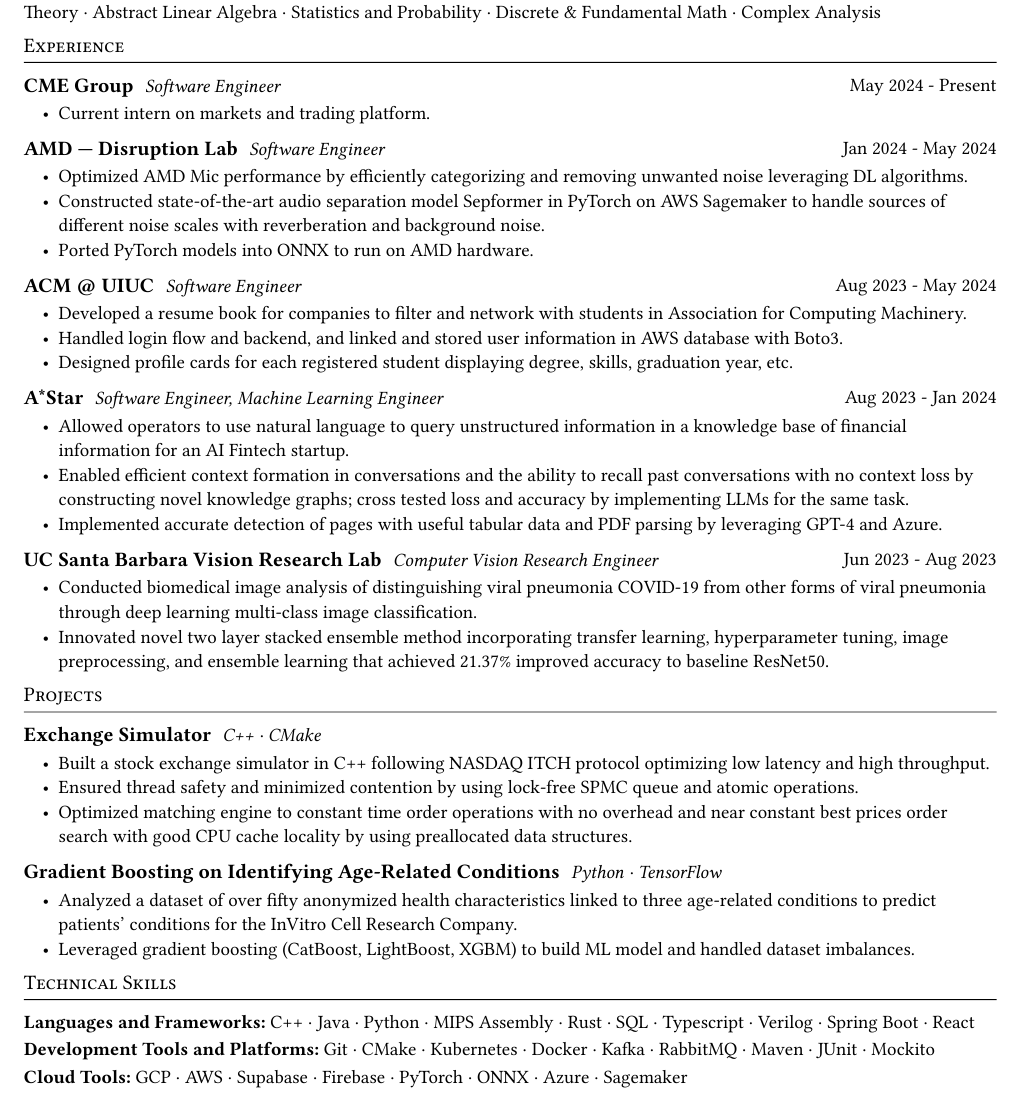
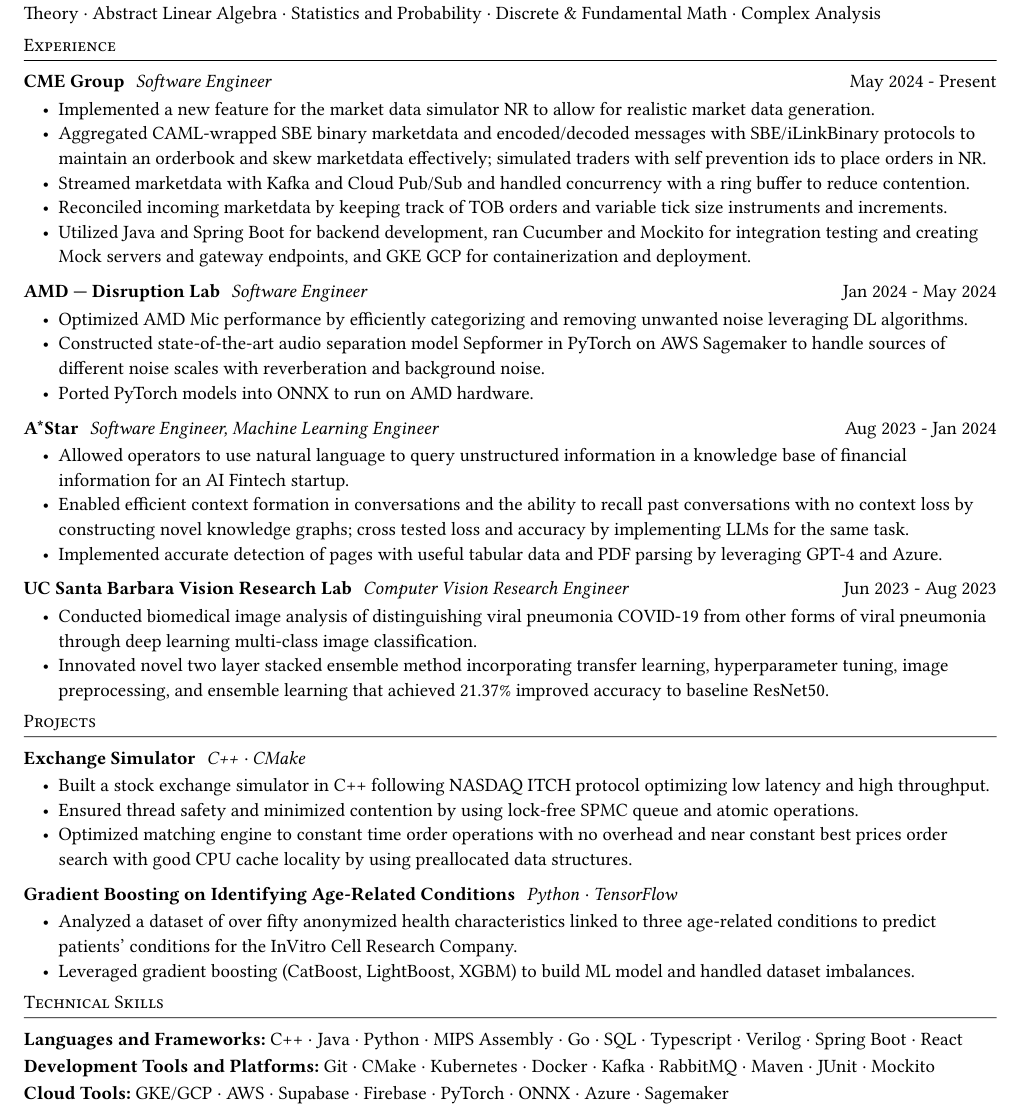
Before and after one commit to cliarie/resume, a Typst document (src.typ): part of the page, cut so that both start at the same text. The pictures show the PDF file src.pdf that the author committed with the source.

Commit message:
8/2 update

```diff
--- a/src.typ
+++ b/src.typ
@@ -32,7 +32,11 @@
   _Software Engineer_
 ][May 2024 - Present]
 
-- Current intern on markets and trading platform.
+- Implemented a new feature for the market data simulator NR to allow for realistic market data generation.
+- Aggregated CAML-wrapped SBE binary marketdata and encoded/decoded messages with SBE/iLinkBinary protocols to maintain an orderbook and skew marketdata effectively; simulated traders with self prevention ids to place orders in NR.
+- Streamed marketdata with Kafka and Cloud Pub/Sub and handled concurrency with a ring buffer to reduce contention.
+- Reconciled incoming marketdata by keeping track of TOB orders and variable tick size instruments and increments.
+- Utilized Java and Spring Boot for backend development, ran Cucumber and Mockito for integration testing and creating Mock servers and gateway endpoints, and GKE GCP for containerization and deployment.
 
 #entry[
   == AMD --- Disruption Lab
@@ -43,14 +47,14 @@
 - Constructed state-of-the-art audio separation model Sepformer in PyTorch on AWS Sagemaker to handle sources of different noise scales with reverberation and background noise.
 - Ported PyTorch models into ONNX to run on AMD hardware.
 
-#entry[
-  == ACM \@ UIUC
-  _Software Engineer_
-][Aug 2023 - May 2024]
+// #entry[
+//   == ACM \@ UIUC
+//   _Software Engineer_
+// ][Aug 2023 - May 2024]
 
-- Developed a resume book for companies to filter and network with students in Association for Computing Machinery.
-- Handled login flow and backend, and linked and stored user information in AWS database with Boto3.
-- Designed profile cards for each registered student displaying degree, skills, graduation year, etc.
+// - Developed a resume book for companies to filter and network with students in Association for Computing Machinery.
+// - Handled login flow and backend, and linked and stored user information in AWS database with Boto3.
+// - Designed profile cards for each registered student displaying degree, skills, graduation year, etc.
 
 #entry[
   == A*Star
@@ -127,8 +131,8 @@
   box(L + h(-a.width * 0.67) + A + h(-a.width * 0.25) + TeX)
 })
 
-*Languages and Frameworks:* C++ · Java · Python · MIPS Assembly · Rust · SQL · Typescript · Verilog · Spring Boot · React
+*Languages and Frameworks:* C++ · Java · Python · MIPS Assembly · Go · SQL · Typescript · Verilog · Spring Boot · React
 
 *Development Tools and Platforms:* Git · CMake · Kubernetes · Docker · Kafka · RabbitMQ · Maven · JUnit · Mockito
 
-*Cloud Tools:* GCP · AWS · Supabase · Firebase · PyTorch · ONNX · Azure · Sagemaker
+*Cloud Tools:* GKE/GCP · AWS · Supabase · Firebase · PyTorch · ONNX · Azure · Sagemaker
```
Also changed, not shown: style.typ (+2 -2 lines), src.pdf.
